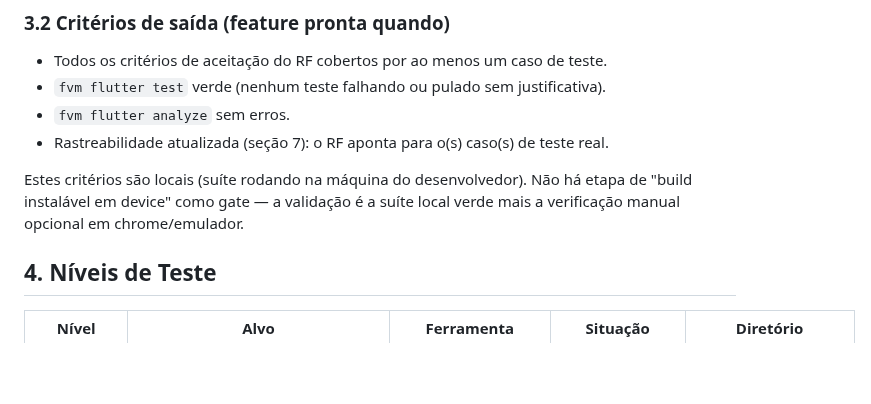
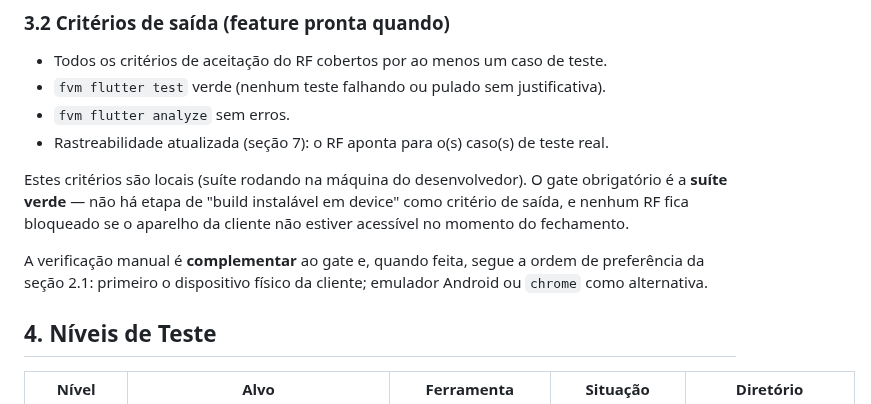
Before and after one commit to WilsonGorosthides/sgc_msclean, a Markdown page: docs/plano-de-testes.md, the part around the change. Rendered like a GitHub page; blank space fills up the shorter version.

Commit message:
docs: alinha criterios de saida com a nova ordem de verificacao manual
Co-Authored-By: Claude Opus 4.8 <noreply@anthropic.com>

```diff
--- a/docs/plano-de-testes.md
+++ b/docs/plano-de-testes.md
@@ -128,9 +128,14 @@ Aplicam-se por feature do MVP (unidade = RF de `requisitos.md`).
 - `fvm flutter analyze` sem erros.
 - Rastreabilidade atualizada (seção 7): o RF aponta para o(s) caso(s) de teste real.
 
-Estes critérios são locais (suíte rodando na máquina do desenvolvedor). Não há
-etapa de "build instalável em device" como gate — a validação é a suíte local
-verde mais a verificação manual opcional em chrome/emulador.
+Estes critérios são locais (suíte rodando na máquina do desenvolvedor). O gate
+obrigatório é a **suíte verde** — não há etapa de "build instalável em device"
+como critério de saída, e nenhum RF fica bloqueado se o aparelho da cliente não
+estiver acessível no momento do fechamento.
+
+A verificação manual é **complementar** ao gate e, quando feita, segue a ordem de
+preferência da seção 2.1: primeiro o dispositivo físico da cliente; emulador
+Android ou `chrome` como alternativa.
 
 ## 4. Níveis de Teste
 
```
